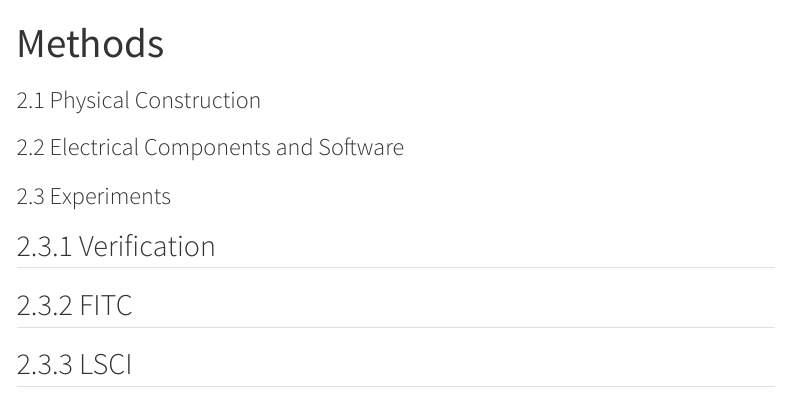
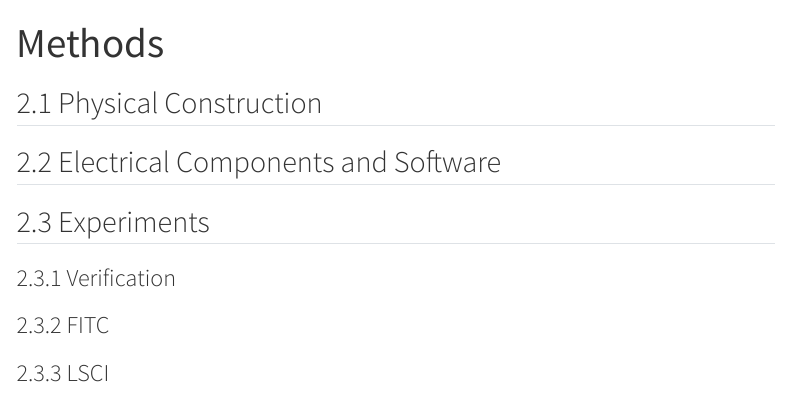
Before and after one commit to hmcbiophotonics/Summer25ReportMCFBundles, a Quarto document (sections/methods/methods.qmd): the page in a window 1100 px wide, from its top. Rendered offline with R 4.5, knitr and Pandoc in place of Quarto, with nearby package versions; menus at the side of the page are left out.

Commit message:
sections2

```diff
--- a/_quarto.yml
+++ b/_quarto.yml
@@ -5,6 +5,8 @@ book:
   author:
     - name: Hailey Knolton
       email: hknolton@g.hmc.edu
+    - name: Ruby Peterman
+      email: rpeterman@g.hmc.edu
 
   date: 2024-07-11
   chapters:
--- a/sections/methods/methods.qmd
+++ b/sections/methods/methods.qmd
@@ -3,11 +3,11 @@ title: Methods
 output-file: index
 ---
 
-### 2.1 Physical Construction
+## 2.1 Physical Construction
 
-### 2.2 Electrical Components and Software
+## 2.2 Electrical Components and Software
 
-### 2.3 Experiments
-## 2.3.1 Verification
-## 2.3.2 FITC
-## 2.3.3 LSCI
+## 2.3 Experiments
+### 2.3.1 Verification
+### 2.3.2 FITC
+### 2.3.3 LSCI
```
Also changed, not shown: sections/introduction/introduction.qmd (+3 -3 lines), sections/results/results.qmd (+3 -3 lines).
